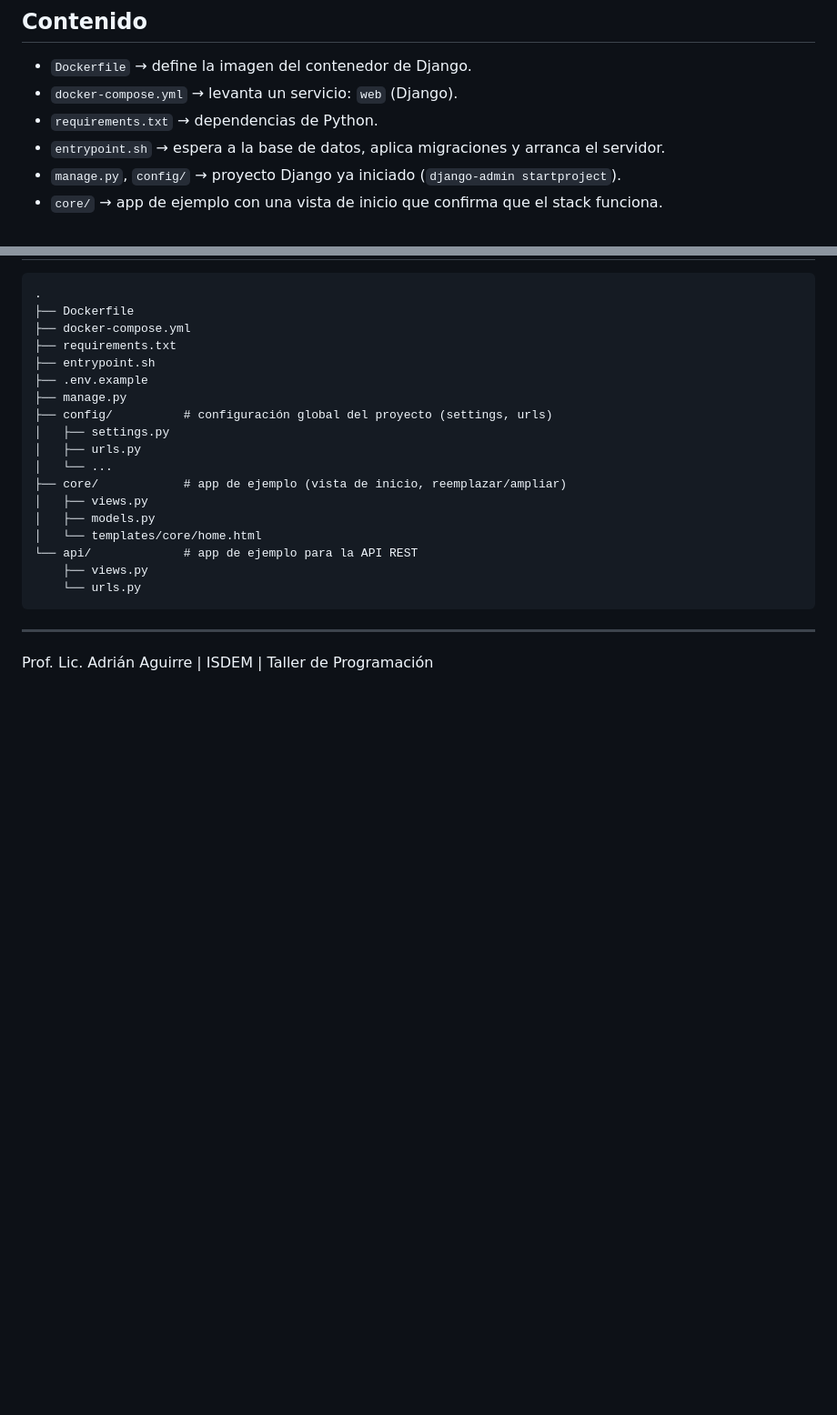
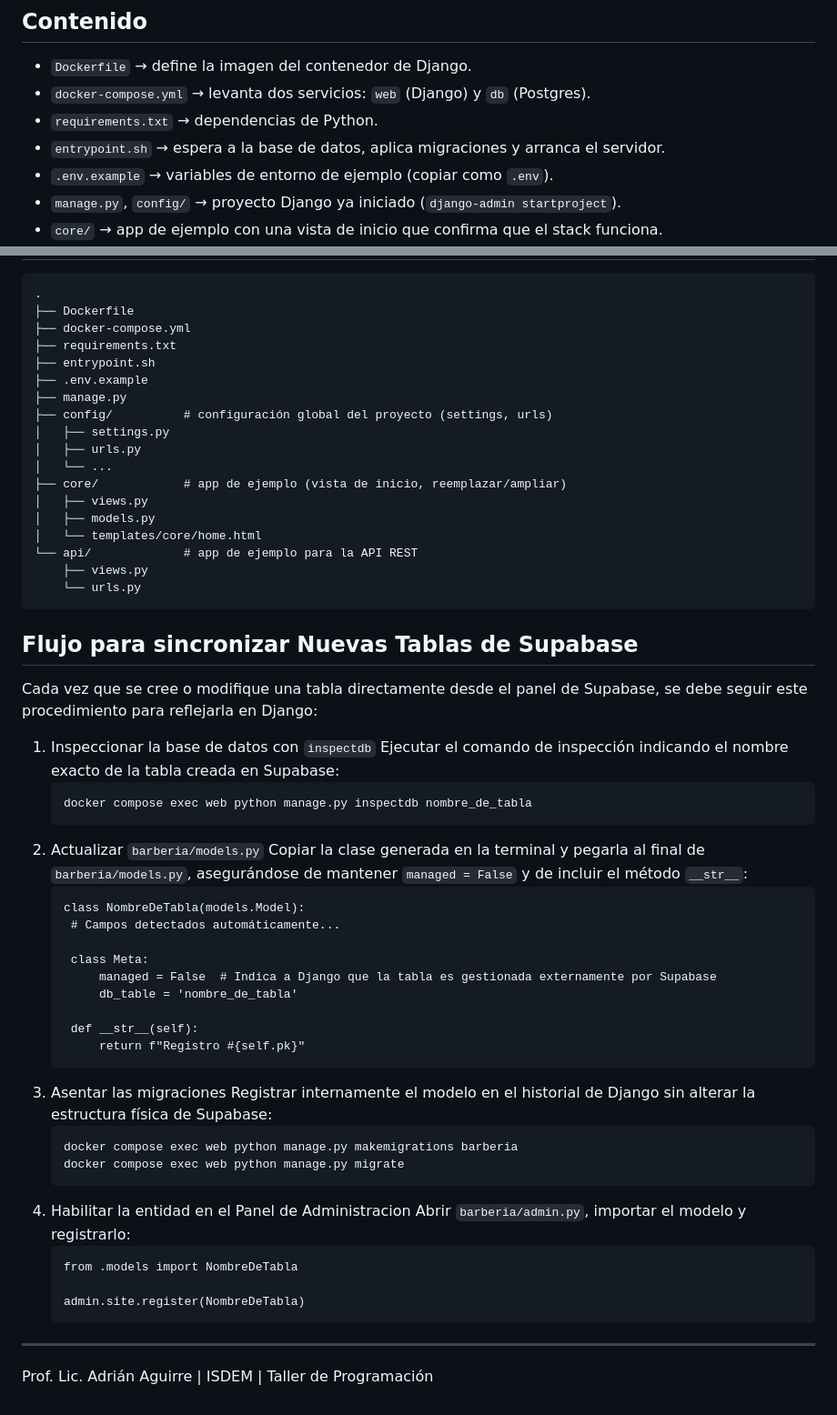
Before and after one commit to Braian436/supabase, a Markdown page: README.md, 2 parts joined by grey strips. Shown at 91% size. Rendered like a GitHub page; blank space fills up the shorter version.

Commit message:
Add Supabase table synchronization instructions
Added instructions for synchronizing new tables from Supabase to Django, including steps for inspecting the database, updating models, applying migrations, and enabling the entity in the admin panel.

````diff
--- a/README.md
+++ b/README.md
@@ -9,9 +9,10 @@ organización necesita una API REST.
 ## Contenido
 
 - `Dockerfile` → define la imagen del contenedor de Django.
-- `docker-compose.yml` → levanta un servicio: `web` (Django).
+- `docker-compose.yml` → levanta dos servicios: `web` (Django) y `db` (Postgres).
 - `requirements.txt` → dependencias de Python.
 - `entrypoint.sh` → espera a la base de datos, aplica migraciones y arranca el servidor.
+- `.env.example` → variables de entorno de ejemplo (copiar como `.env`).
 - `manage.py`, `config/` → proyecto Django ya iniciado (`django-admin startproject`).
 - `core/` → app de ejemplo con una vista de inicio que confirma que el stack funciona.
 - `api/` → app de ejemplo con un endpoint REST (`/api/estado/`), lista para ampliar con los serializers y vistas de su organización.
@@ -122,6 +123,40 @@ Para agregar un endpoint real sobre un modelo de su organización:
     ├── views.py
     └── urls.py
 ```
+## Flujo para sincronizar Nuevas Tablas de Supabase
+Cada vez que se cree o modifique una tabla directamente desde el panel de Supabase, se debe seguir este procedimiento para reflejarla en Django:
+
+1. Inspeccionar la base de datos con `inspectdb`
+   Ejecutar el comando de inspección indicando el nombre exacto de la tabla creada en Supabase:
+   ```
+   docker compose exec web python manage.py inspectdb nombre_de_tabla
+   ```
+2. Actualizar `barberia/models.py`
+   Copiar la clase generada en la terminal y pegarla al final de `barberia/models.py`, asegurándose de mantener `managed = False` y de incluir el método `__str__`:
+   ```
+   class NombreDeTabla(models.Model):
+    # Campos detectados automáticamente...
+
+    class Meta:
+        managed = False  # Indica a Django que la tabla es gestionada externamente por Supabase
+        db_table = 'nombre_de_tabla'
+
+    def __str__(self):
+        return f"Registro #{self.pk}"
+   ```
+3. Asentar las migraciones
+   Registrar internamente el modelo en el historial de Django sin alterar la estructura física de Supabase:
+   ```
+   docker compose exec web python manage.py makemigrations barberia
+   docker compose exec web python manage.py migrate
+   ```
+4. Habilitar la entidad en el Panel de Administracion
+   Abrir `barberia/admin.py`, importar el modelo y registrarlo:
+   ```
+   from .models import NombreDeTabla
+
+   admin.site.register(NombreDeTabla)
+   ```
 
 ---
 Prof. Lic. Adrián Aguirre | ISDEM | Taller de Programación
````
